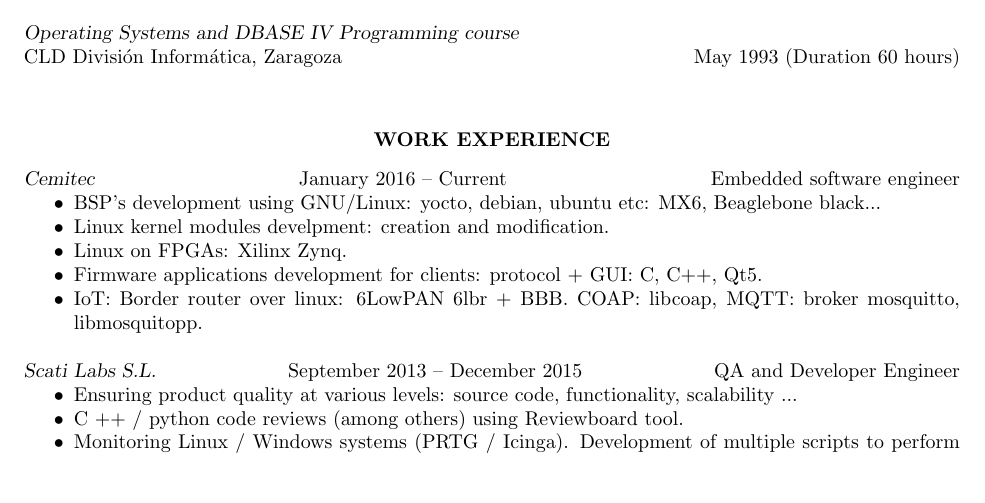
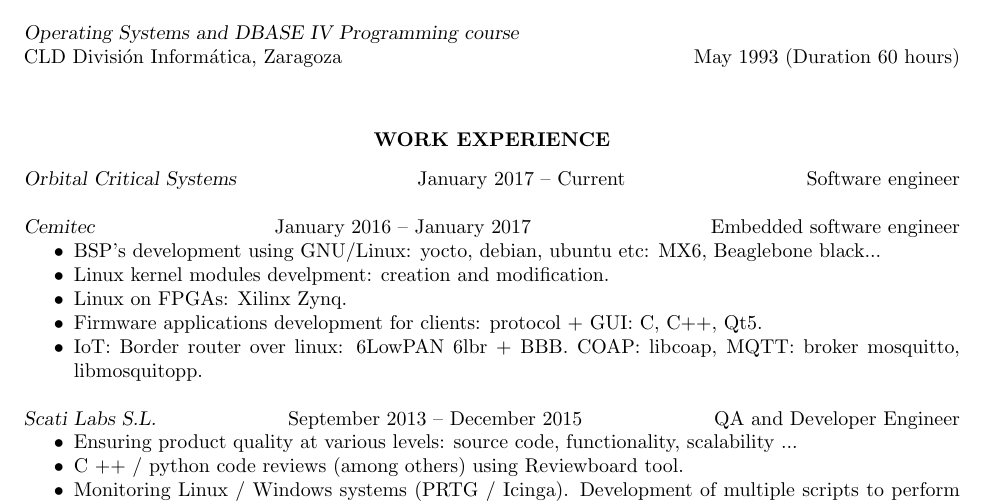
Before and after one commit to paraka/resume, a LaTeX CV (curriculum_sergio_ingles.tex): part of page 1 of 4, cut so that both start at the same text, the shorter picture padded with empty space. Compiled offline with pdfLaTeX.

Commit message:
resume updated

```diff
--- a/curriculum_sergio_ingles.tex
+++ b/curriculum_sergio_ingles.tex
@@ -101,7 +101,10 @@
 
 \vspace{8pt} % Gap between title and text
 
-{\sl Cemitec} \hfill January 2016 -- Current
+{\sl Orbital Critical Systems} \hfill January 2017 -- Current
+\hfill Software engineer
+
+{\sl Cemitec} \hfill January 2016 -- January 2017
 \hfill Embedded software engineer
 \begin{itemize} \itemsep -2pt % Reduce space between items
 \item BSP's development using GNU/Linux: yocto, debian, ubuntu etc: MX6, Beaglebone black...
```
Also changed, not shown: curriculum_sergio.tex (+4 -1 lines).
